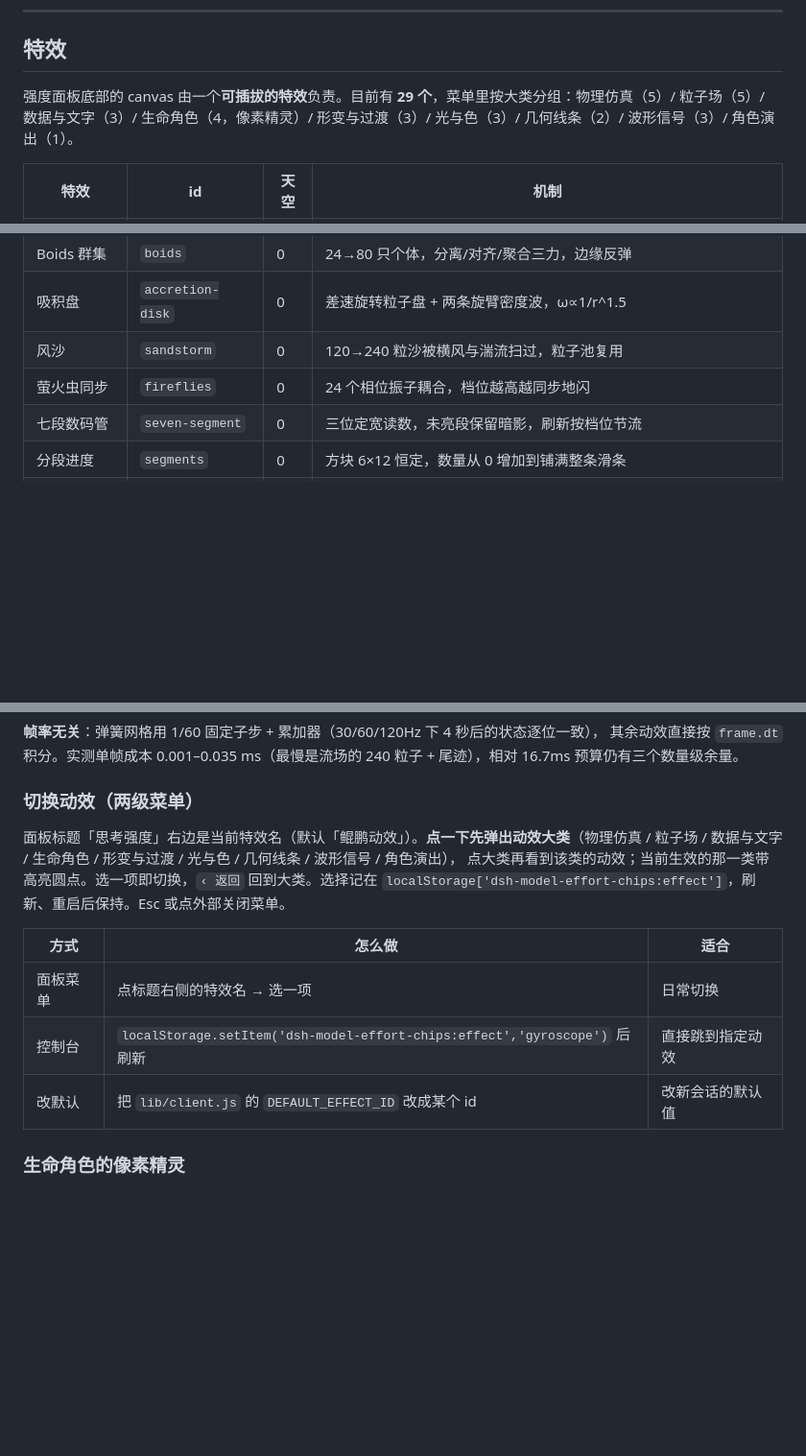
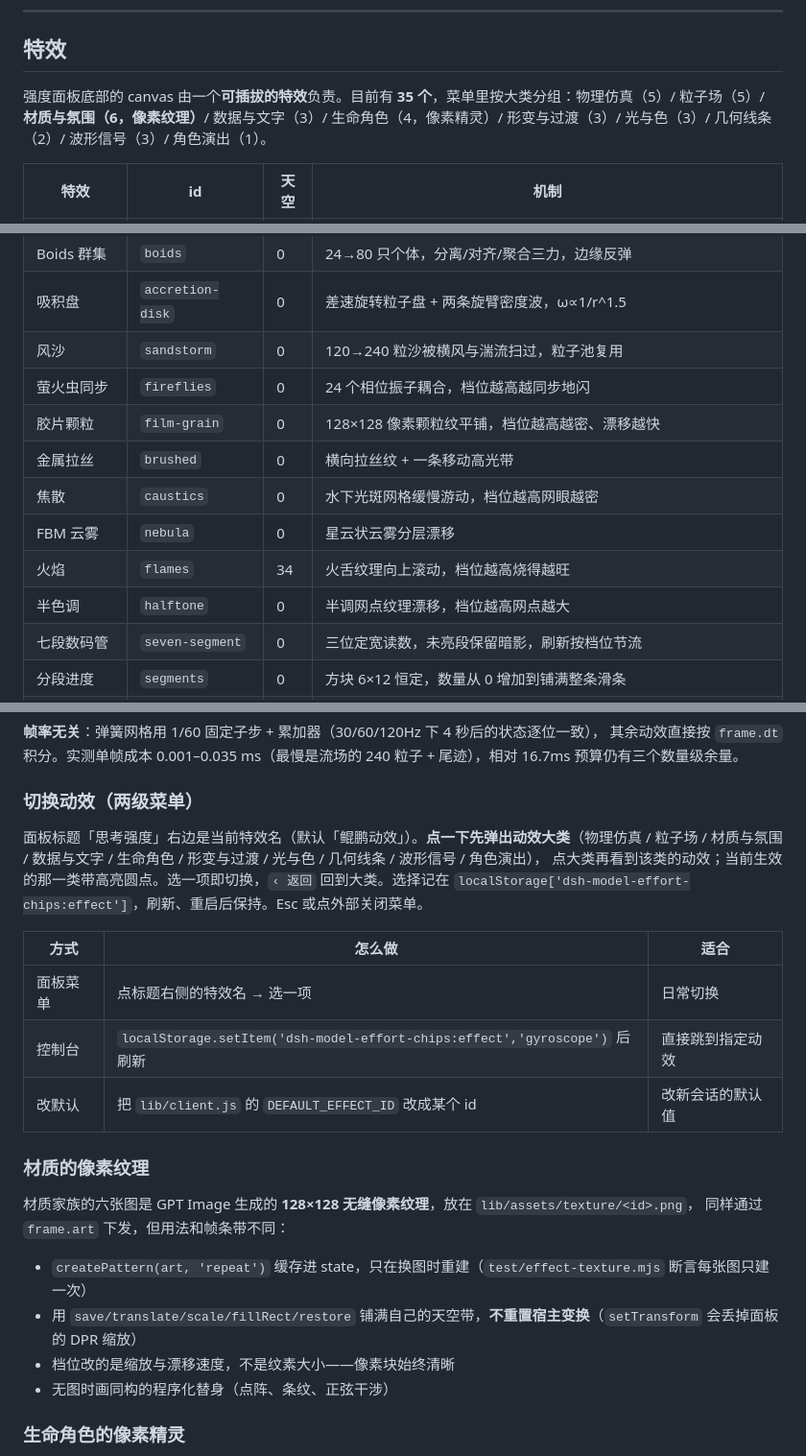
Before and after one commit to Dreamaniax/dsh-model-effort-chips, a Markdown page: README.md, 3 parts joined by grey strips. Shown at 96% size. Drawn GitHub-style; blank space fills up the shorter version.

```diff
--- a/README.md
+++ b/README.md
@@ -149,7 +149,7 @@ Windows Desktop 的端口由系统随机分配、界面里看不到，不传 `--
 
 ## 特效
 
-强度面板底部的 canvas 由一个**可插拔的特效**负责。目前有 **29 个**，菜单里按大类分组：物理仿真（5）/ 粒子场（5）/ 数据与文字（3）/ 生命角色（4，像素精灵）/ 形变与过渡（3）/ 光与色（3）/ 几何线条（2）/ 波形信号（3）/ 角色演出（1）。
+强度面板底部的 canvas 由一个**可插拔的特效**负责。目前有 **35 个**，菜单里按大类分组：物理仿真（5）/ 粒子场（5）/ **材质与氛围（6，像素纹理）**/ 数据与文字（3）/ 生命角色（4，像素精灵）/ 形变与过渡（3）/ 光与色（3）/ 几何线条（2）/ 波形信号（3）/ 角色演出（1）。
 
 | 特效 | id | 天空 | 机制 |
 | --- | --- | --- | --- |
@@ -164,6 +164,12 @@ Windows Desktop 的端口由系统随机分配、界面里看不到，不传 `--
 | 吸积盘 | `accretion-disk` | 0 | 差速旋转粒子盘 + 两条旋臂密度波，ω∝1/r^1.5 |
 | 风沙 | `sandstorm` | 0 | 120→240 粒沙被横风与湍流扫过，粒子池复用 |
 | 萤火虫同步 | `fireflies` | 0 | 24 个相位振子耦合，档位越高越同步地闪 |
+| 胶片颗粒 | `film-grain` | 0 | 128×128 像素颗粒纹平铺，档位越高越密、漂移越快 |
+| 金属拉丝 | `brushed` | 0 | 横向拉丝纹 + 一条移动高光带 |
+| 焦散 | `caustics` | 0 | 水下光斑网格缓慢游动，档位越高网眼越密 |
+| FBM 云雾 | `nebula` | 0 | 星云状云雾分层漂移 |
+| 火焰 | `flames` | 34 | 火舌纹理向上滚动，档位越高烧得越旺 |
+| 半色调 | `halftone` | 0 | 半调网点纹理漂移，档位越高网点越大 |
 | 七段数码管 | `seven-segment` | 0 | 三位定宽读数，未亮段保留暗影，刷新按档位节流 |
 | 分段进度 | `segments` | 0 | 方块 6×12 恒定，数量从 0 增加到铺满整条滑条 |
 | 仪表盘 | `gauge` | 44 | 半圆刻度 + 弹簧指针 + 三位读数 |
@@ -191,7 +197,7 @@ Windows Desktop 的端口由系统随机分配、界面里看不到，不传 `--
 
 ### 切换动效（两级菜单）
 
-面板标题「思考强度」右边是当前特效名（默认「鲲鹏动效」）。**点一下先弹出动效大类**（物理仿真 / 粒子场 / 数据与文字 / 生命角色 / 形变与过渡 / 光与色 / 几何线条 / 波形信号 / 角色演出），
+面板标题「思考强度」右边是当前特效名（默认「鲲鹏动效」）。**点一下先弹出动效大类**（物理仿真 / 粒子场 / 材质与氛围 / 数据与文字 / 生命角色 / 形变与过渡 / 光与色 / 几何线条 / 波形信号 / 角色演出），
 点大类再看到该类的动效；当前生效的那一类带高亮圆点。选一项即切换，`‹ 返回` 回到大类。选择记在
 `localStorage['dsh-model-effort-chips:effect']`，刷新、重启后保持。Esc 或点外部关闭菜单。
 
@@ -200,6 +206,16 @@ Windows Desktop 的端口由系统随机分配、界面里看不到，不传 `--
 | 面板菜单 | 点标题右侧的特效名 → 选一项 | 日常切换 |
 | 控制台 | `localStorage.setItem('dsh-model-effort-chips:effect','gyroscope')` 后刷新 | 直接跳到指定动效 |
 | 改默认 | 把 `lib/client.js` 的 `DEFAULT_EFFECT_ID` 改成某个 id | 改新会话的默认值 |
+
+### 材质的像素纹理
+
+材质家族的六张图是 GPT Image 生成的 **128×128 无缝像素纹理**，放在 `lib/assets/texture/<id>.png`，
+同样通过 `frame.art` 下发，但用法和帧条带不同：
+
+- `createPattern(art, 'repeat')` 缓存进 state，只在换图时重建（`test/effect-texture.mjs` 断言每张图只建一次）
+- 用 `save/translate/scale/fillRect/restore` 铺满自己的天空带，**不重置宿主变换**（`setTransform` 会丢掉面板的 DPR 缩放）
+- 档位改的是缩放与漂移速度，不是纹素大小——像素块始终清晰
+- 无图时画同构的程序化替身（点阵、条纹、正弦干涉）
 
 ### 生命角色的像素精灵
 
```
Also changed, not shown: lib/assets/texture/brushed.png (added), lib/assets/texture/caustics.png (added), lib/assets/texture/film-grain.png (added), lib/assets/texture/flames.png (added), lib/assets/texture/halftone.png (added), lib/assets/texture/nebula.png (added), 12 other files.
